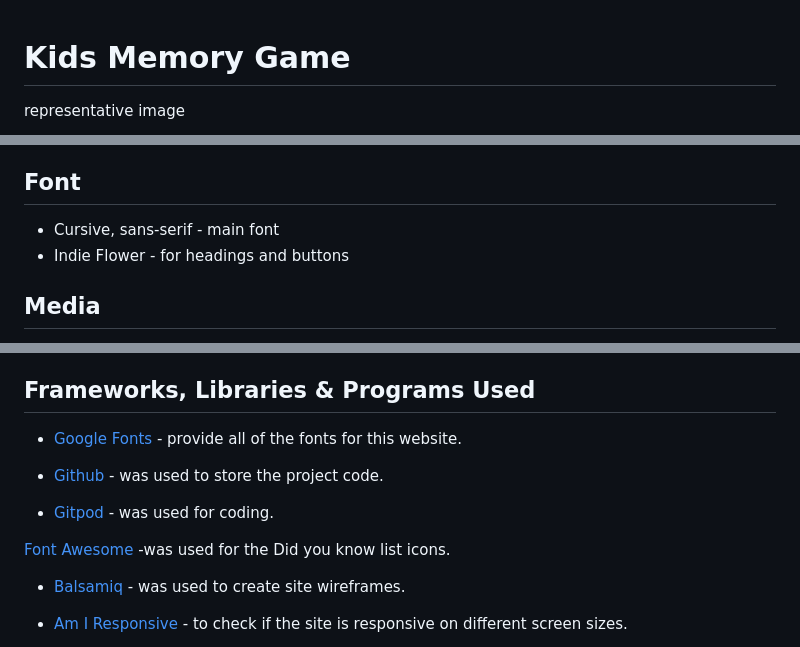
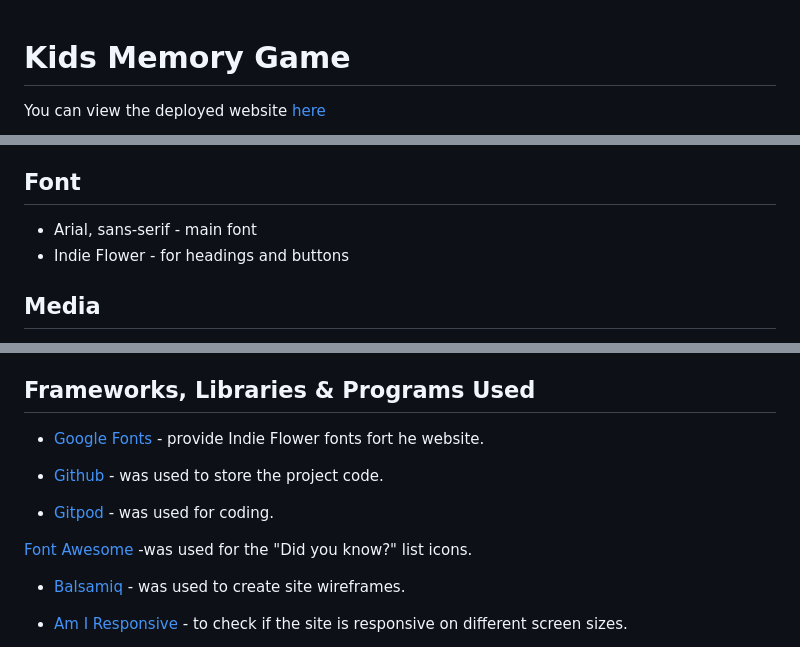
Before and after one commit to Code-Institute-Submissions/Kids-Memory-Game-MS2, a Markdown page: README.md, 3 parts joined by grey strips. GitHub-like rendering.

Commit message:
Readme- add responsive img and link for live website

```diff
--- a/README.md
+++ b/README.md
@@ -1,5 +1,5 @@
 # Kids Memory Game
 
-representative image
 
+You can view the deployed website [here](https://irissmok.github.io/Kids-Memory-Game-MS2/)
 
@@ -115,7 +118,7 @@ Color palette from Coolors
 
 
 ## Font
-- Cursive, sans-serif - main font
+- Arial, sans-serif - main font
 - Indie Flower - for headings and buttons
 
 
@@ -135,13 +138,13 @@ Color palette from Coolors
 
 ## Frameworks, Libraries & Programs Used
 
-- [Google Fonts](https://fonts.google.com/https://fonts.google.com/) - provide all of the fonts for this website.
+- [Google Fonts](https://fonts.google.com/https://fonts.google.com/) - provide Indie Flower fonts fort he website.
 
 - [Github](https://github.com/IrisSmok) - was used to store the project code.
 
 - [Gitpod](https://www.gitpod.io/) - was used for coding.
 
- [Font Awesome](https://fontawesome.com/) -was used for the Did you know list icons.
+ [Font Awesome](https://fontawesome.com/) -was used for the "Did you know?" list icons.
 
 - [Balsamiq](https://balsamiq.com/) - was used to create site wireframes.
 
```
Also changed, not shown: other parts of README.md (+4 -1 lines), assets/images/wireframes/memory-game-responsive.png (added), 1 other file.
